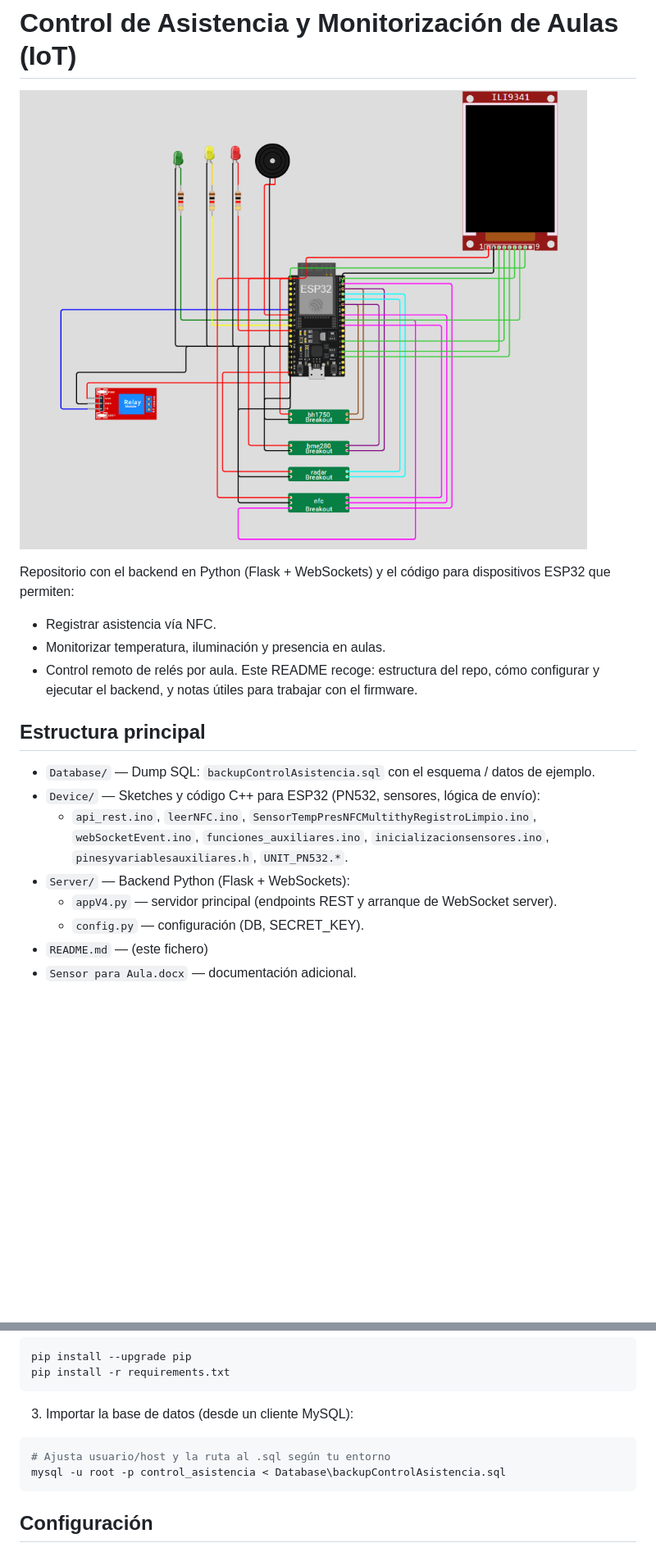
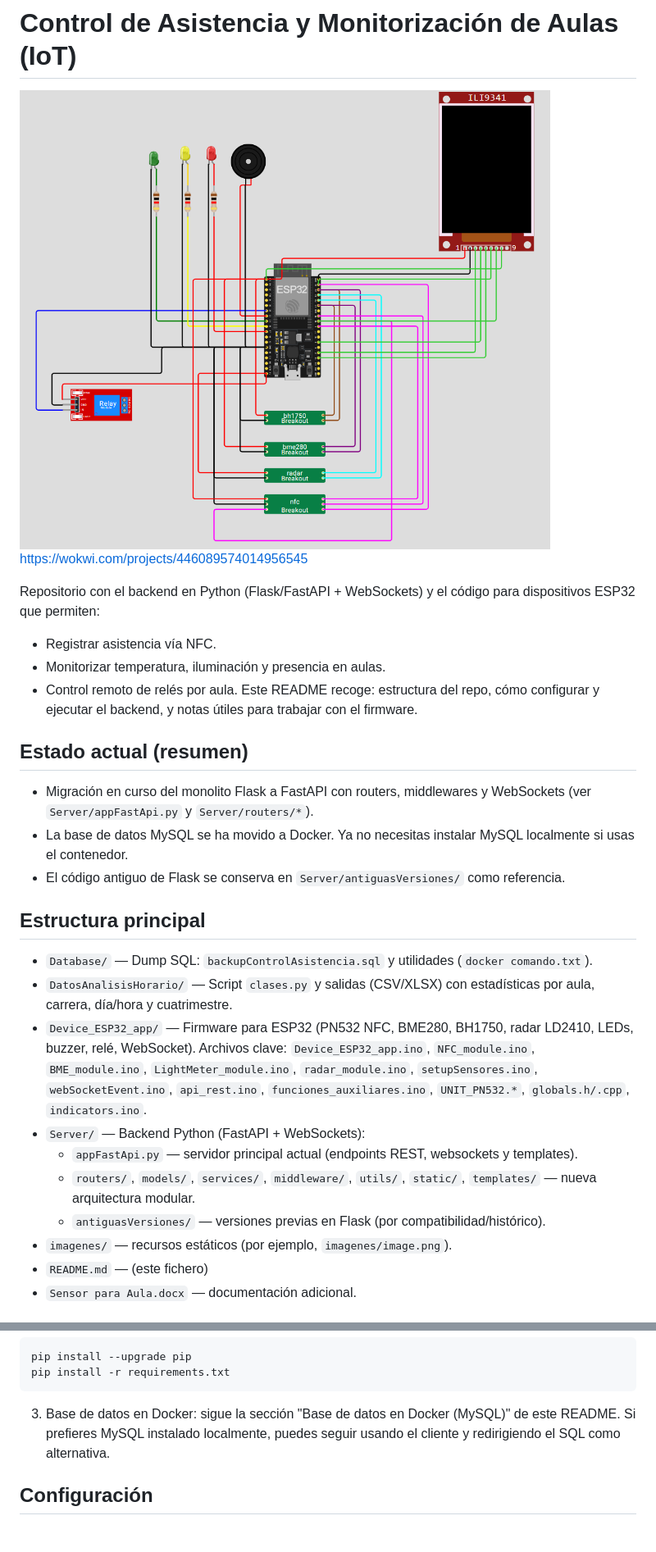
Before and after one commit to javicone/controlAsistenciaCUMe, a Markdown page: README.md, 2 parts joined by grey strips. Shown at 82% size. Drawn GitHub-style; pictures changed too: imagenes/image.png; blank space fills up the shorter version.

````diff
--- a/README.md
+++ b/README.md
@@ -1,21 +1,28 @@
 # Control de Asistencia y Monitorización de Aulas (IoT)
 
 ![Logo de la aplicación](imagenes/image.png)
+https://wokwi.com/projects/446089574014956545
 
-
-Repositorio con el backend en Python (Flask + WebSockets) y el código para dispositivos ESP32 que permiten:
+Repositorio con el backend en Python (Flask/FastAPI + WebSockets) y el código para dispositivos ESP32 que permiten:
 - Registrar asistencia vía NFC.
 - Monitorizar temperatura, iluminación y presencia en aulas.
 - Control remoto de relés por aula.
 Este README recoge: estructura del repo, cómo configurar y ejecutar el backend, y notas útiles para trabajar con el firmware.
 
+## Estado actual (resumen)
+- Migración en curso del monolito Flask a FastAPI con routers, middlewares y WebSockets (ver `Server/appFastApi.py` y `Server/routers/*`).
+- La base de datos MySQL se ha movido a Docker. Ya no necesitas instalar MySQL localmente si usas el contenedor.
+- El código antiguo de Flask se conserva en `Server/antiguasVersiones/` como referencia.
+
 ## Estructura principal
-- `Database/` — Dump SQL: `backupControlAsistencia.sql` con el esquema / datos de ejemplo.
-- `Device/` — Sketches y código C++ para ESP32 (PN532, sensores, lógica de envío):
-  - `api_rest.ino`, `leerNFC.ino`, `SensorTempPresNFCMultithyRegistroLimpio.ino`, `webSocketEvent.ino`, `funciones_auxiliares.ino`, `inicializacionsensores.ino`, `pinesyvariablesauxiliares.h`, `UNIT_PN532.*`.
-- `Server/` — Backend Python (Flask + WebSockets):
-  - `appV4.py` — servidor principal (endpoints REST y arranque de WebSocket server).
-  - `config.py` — configuración (DB, SECRET_KEY).
+- `Database/` — Dump SQL: `backupControlAsistencia.sql` y utilidades (`docker comando.txt`).
+- `DatosAnalisisHorario/` — Script `clases.py` y salidas (CSV/XLSX) con estadísticas por aula, carrera, día/hora y cuatrimestre.
+- `Device_ESP32_app/` — Firmware para ESP32 (PN532 NFC, BME280, BH1750, radar LD2410, LEDs, buzzer, relé, WebSocket). Archivos clave: `Device_ESP32_app.ino`, `NFC_module.ino`, `BME_module.ino`, `LightMeter_module.ino`, `radar_module.ino`, `setupSensores.ino`, `webSocketEvent.ino`, `api_rest.ino`, `funciones_auxiliares.ino`, `UNIT_PN532.*`, `globals.h/.cpp`, `indicators.ino`.
+- `Server/` — Backend Python (FastAPI + WebSockets):
+  - `appFastApi.py` — servidor principal actual (endpoints REST, websockets y templates).
+  - `routers/`, `models/`, `services/`, `middleware/`, `utils/`, `static/`, `templates/` — nueva arquitectura modular.
+  - `antiguasVersiones/` — versiones previas en Flask (por compatibilidad/histórico).
+- `imagenes/` — recursos estáticos (por ejemplo, `imagenes/image.png`).
 - `README.md` — (este fichero)
 - `Sensor para Aula.docx` — documentación adicional.
 
@@ -40,12 +162,7 @@ pip install --upgrade pip
 pip install -r requirements.txt
 ```
 
-3) Importar la base de datos (desde un cliente MySQL):
-
-```powershell
-# Ajusta usuario/host y la ruta al .sql según tu entorno
-mysql -u root -p control_asistencia < Database\backupControlAsistencia.sql
-```
+3) Base de datos en Docker: sigue la sección "Base de datos en Docker (MySQL)" de este README. Si prefieres MySQL instalado localmente, puedes seguir usando el cliente y redirigiendo el SQL como alternativa.
 
 ## Configuración
 
````
Also changed, not shown: other parts of README.md (+116 -37 lines), 3 other files.
